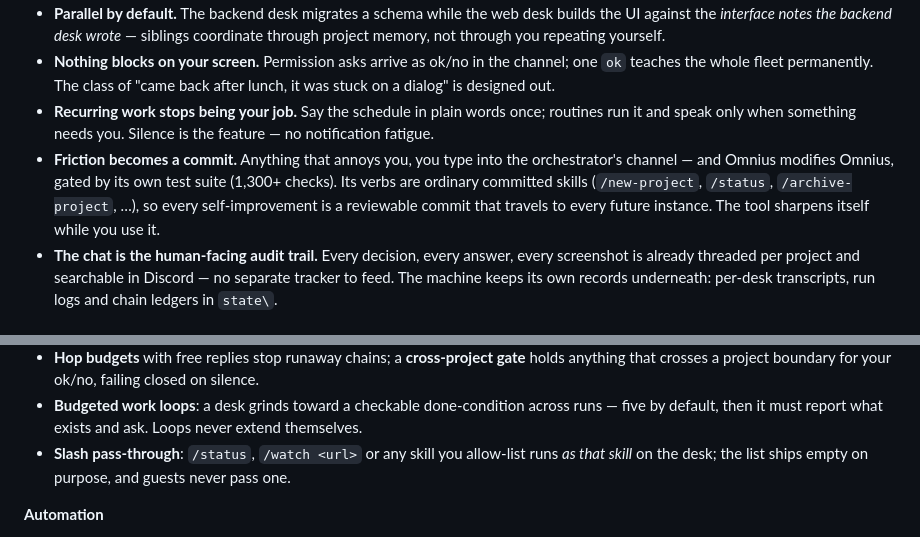
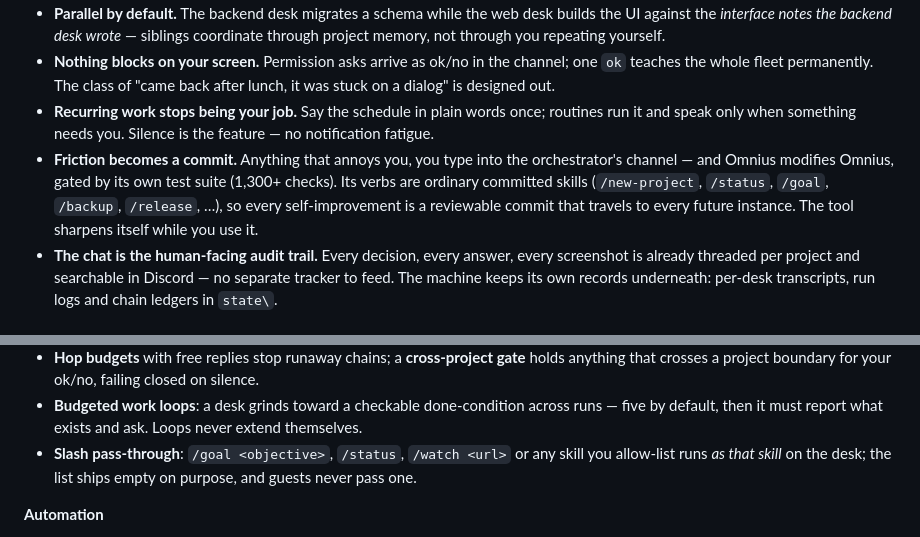
Before and after one commit to timoinglin/omnius-agent, a Markdown page: README.md, 2 parts joined by grey strips. GitHub-like rendering.

```diff
--- a/README.md
+++ b/README.md
@@ -61,7 +61,7 @@ Both tools left fingerprints here happily: the proactive heartbeat is OpenClaw-i
 - **Parallel by default.** The backend desk migrates a schema while the web desk builds the UI against the *interface notes the backend desk wrote* — siblings coordinate through project memory, not through you repeating yourself.
 - **Nothing blocks on your screen.** Permission asks arrive as ok/no in the channel; one `ok` teaches the whole fleet permanently. The class of "came back after lunch, it was stuck on a dialog" is designed out.
 - **Recurring work stops being your job.** Say the schedule in plain words once; routines run it and speak only when something needs you. Silence is the feature — no notification fatigue.
-- **Friction becomes a commit.** Anything that annoys you, you type into the orchestrator's channel — and Omnius modifies Omnius, gated by its own test suite (1,300+ checks). Its verbs are ordinary committed skills (`/new-project`, `/status`, `/archive-project`, …), so every self-improvement is a reviewable commit that travels to every future instance. The tool sharpens itself while you use it.
+- **Friction becomes a commit.** Anything that annoys you, you type into the orchestrator's channel — and Omnius modifies Omnius, gated by its own test suite (1,300+ checks). Its verbs are ordinary committed skills (`/new-project`, `/status`, `/goal`, `/backup`, `/release`, …), so every self-improvement is a reviewable commit that travels to every future instance. The tool sharpens itself while you use it.
 - **The chat is the human-facing audit trail.** Every decision, every answer, every screenshot is already threaded per project and searchable in Discord — no separate tracker to feed. The machine keeps its own records underneath: per-desk transcripts, run logs and chain ledgers in `state\`.
 
 ## What a day with it looks like
@@ -95,7 +95,7 @@ Both tools left fingerprints here happily: the proactive heartbeat is OpenClaw-i
 - A desk hands work to a sibling by **addressing an envelope to it**; the watchdog validates the target, delivers, and mirrors every hop into the recipient's channel — the fleet talking to itself is always on your screen. Fan-out workflows are just envelopes in sequence.
 - **Hop budgets** with free replies stop runaway chains; a **cross-project gate** holds anything that crosses a project boundary for your ok/no, failing closed on silence.
 - **Budgeted work loops**: a desk grinds toward a checkable done-condition across runs — five by default, then it must report what exists and ask. Loops never extend themselves.
-- **Slash pass-through**: `/status`, `/watch <url>` or any skill you allow-list runs *as that skill* on the desk; the list ships empty on purpose, and guests never pass one.
+- **Slash pass-through**: `/goal <objective>`, `/status`, `/watch <url>` or any skill you allow-list runs *as that skill* on the desk; the list ships empty on purpose, and guests never pass one.
 
 **Automation**
 - Routines created by talking, managed with `!cron` (list / pause / resume / remove / adopt): intervals, daily times, one-shots, weekday and time-window clamps.
```
Also changed, not shown: docs/GUIDE.md (+10 -1 lines).
